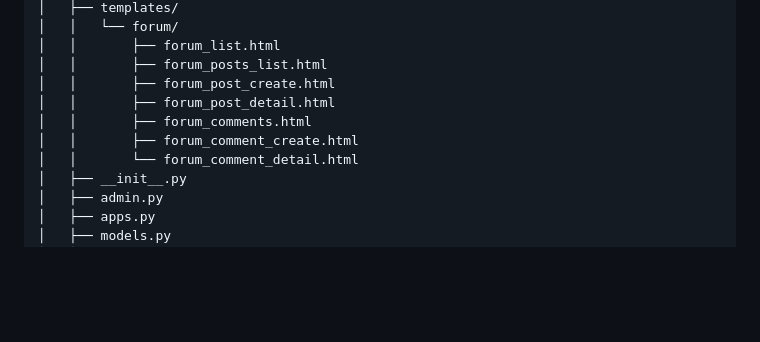
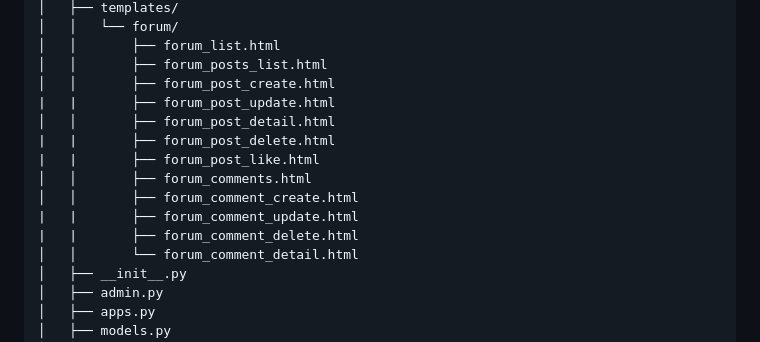
Before and after one commit to Donggyu-Kim1/stalk, a Markdown page: README.md, the part around the change. Rendered like a GitHub page; blank space fills up the shorter version.

Commit message:
리드미 파일 수정

```diff
--- a/README.md
+++ b/README.md
@@ -177,9 +177,14 @@ stock_community/
 │   │       ├── forum_list.html
 │   │       ├── forum_posts_list.html
 │   │       ├── forum_post_create.html
+|   |       ├── forum_post_update.html
 │   │       ├── forum_post_detail.html
+|   |       ├── forum_post_delete.html
+|   |       ├── forum_post_like.html
 │   │       ├── forum_comments.html
 │   │       ├── forum_comment_create.html
+|   |       ├── forum_comment_update.html
+|   |       ├── forum_comment_delete.html
 │   │       └── forum_comment_detail.html
 │   ├── __init__.py
 │   ├── admin.py
```
